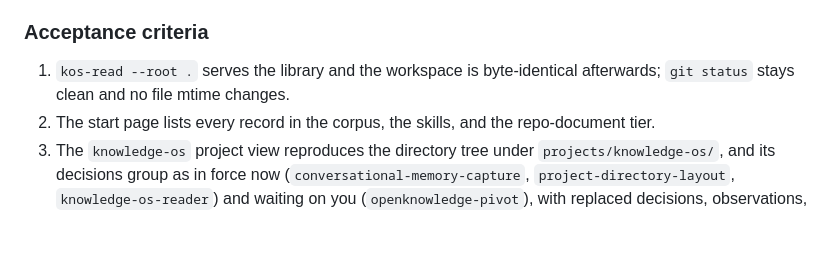
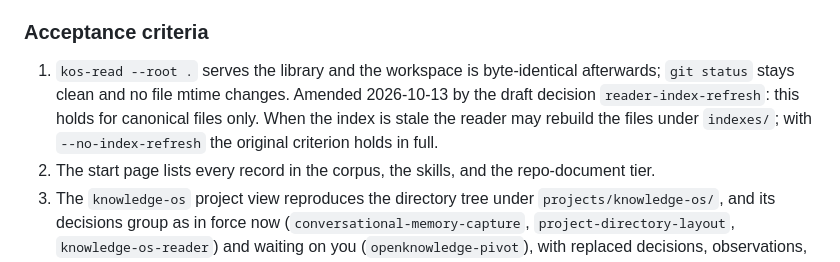
Before and after one commit to sockulags/knowledge-os, a Markdown page: docs/plans/reader-v1.md, the part around the change. Rendered like a GitHub page; blank space fills up the shorter version.

Commit message:
Propose the reader index refresh as a draft decision
Records reader-index-refresh as a draft for the owner to accept and
amends reader v1 acceptance criterion 1 to cover canonical files only.

```diff
--- a/docs/plans/reader-v1.md
+++ b/docs/plans/reader-v1.md
@@ -264,6 +264,10 @@ existing diagrams are fenced `text` blocks that render correctly as code.
 
 1. `kos-read --root .` serves the library and the workspace is byte-identical
    afterwards; `git status` stays clean and no file mtime changes.
+   Amended 2026-10-13 by the draft decision `reader-index-refresh`: this holds
+   for canonical files only. When the index is stale the reader may rebuild the
+   files under `indexes/`; with `--no-index-refresh` the original criterion
+   holds in full.
 2. The start page lists every record in the corpus, the skills, and the
    repo-document tier.
 3. The `knowledge-os` project view reproduces the directory tree under
```
Also changed, not shown: indexes/catalog.md (+2 -1 lines), 1 other file.
